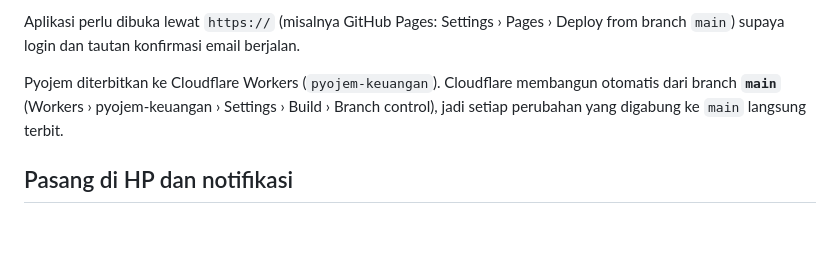
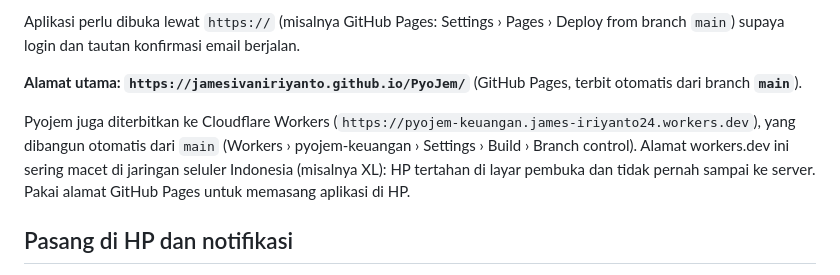
Before and after one commit to jamesivaniriyanto/PyoJem, a Markdown page: README.md, the part around the change. Rendered like a GitHub page; blank space fills up the shorter version.

Commit message:
README: GitHub Pages jadi alamat utama
Alamat workers.dev sering macet di jaringan seluler (XL), sehingga HP
tertahan di layar pembuka.

Co-Authored-By: Claude Opus 5.5 <noreply@anthropic.com>
Claude-Session: https://claude.ai/code/session_011EzN2VKBQA8yRmCioGfCEK

```diff
--- a/README.md
+++ b/README.md
@@ -62,9 +62,12 @@ Project ini khusus Pyojem dan terpisah dari project aplikasi lain.
 Aplikasi perlu dibuka lewat `https://` (misalnya GitHub Pages: Settings › Pages › Deploy from branch `main`)
 supaya login dan tautan konfirmasi email berjalan.
 
-Pyojem diterbitkan ke Cloudflare Workers (`pyojem-keuangan`). Cloudflare membangun otomatis dari branch **`main`**
-(Workers › pyojem-keuangan › Settings › Build › Branch control), jadi setiap perubahan yang digabung ke `main`
-langsung terbit.
+**Alamat utama: `https://jamesivaniriyanto.github.io/PyoJem/`** (GitHub Pages, terbit otomatis dari branch **`main`**).
+
+Pyojem juga diterbitkan ke Cloudflare Workers (`https://pyojem-keuangan.james-iriyanto24.workers.dev`), yang dibangun
+otomatis dari `main` (Workers › pyojem-keuangan › Settings › Build › Branch control). Alamat workers.dev ini sering macet
+di jaringan seluler Indonesia (misalnya XL): HP tertahan di layar pembuka dan tidak pernah sampai ke server. Pakai
+alamat GitHub Pages untuk memasang aplikasi di HP.
 
 ## Pasang di HP dan notifikasi
 
```
